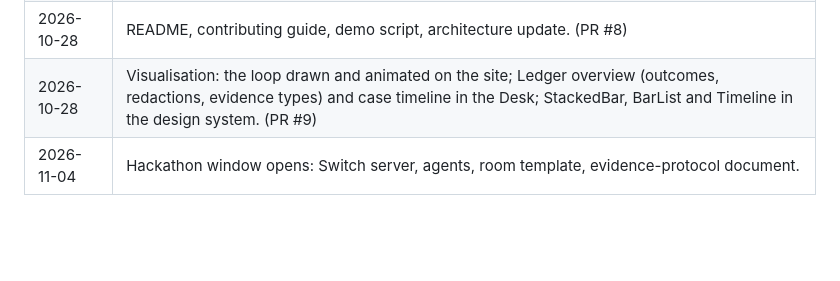
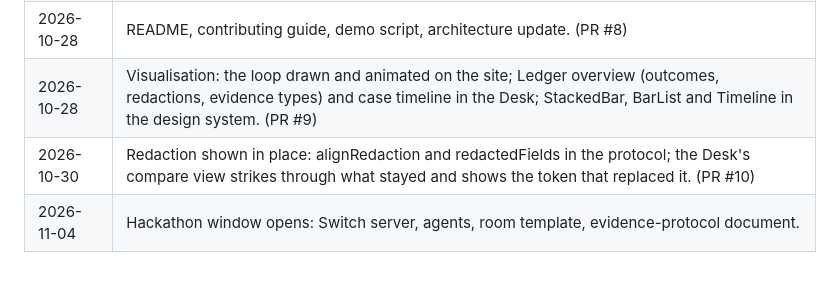
Before and after one commit to successaje/counterpart, a Markdown page: docs/BUILDLOG.md, the part around the change. Rendered like a GitHub page; blank space fills up the shorter version.

```diff
--- a/docs/BUILDLOG.md
+++ b/docs/BUILDLOG.md
@@ -14,4 +14,5 @@ Milestones, newest last. Dates are in IST.
 | 2026-10-28 | Public site with a live demo of one request; GitHub Pages workflow. (PR #7) |
 | 2026-10-28 | README, contributing guide, demo script, architecture update. (PR #8) |
 | 2026-10-28 | Visualisation: the loop drawn and animated on the site; Ledger overview (outcomes, redactions, evidence types) and case timeline in the Desk; StackedBar, BarList and Timeline in the design system. (PR #9) |
+| 2026-10-30 | Redaction shown in place: alignRedaction and redactedFields in the protocol; the Desk's compare view strikes through what stayed and shows the token that replaced it. (PR #10) |
 | 2026-11-04 | Hackathon window opens: Switch server, agents, room template, evidence-protocol document. |
```
Also changed, not shown: README.md (+3 -1 lines), docs/images/desk-record.jpg (deleted), docs/images/desk-removed.jpg (added).
